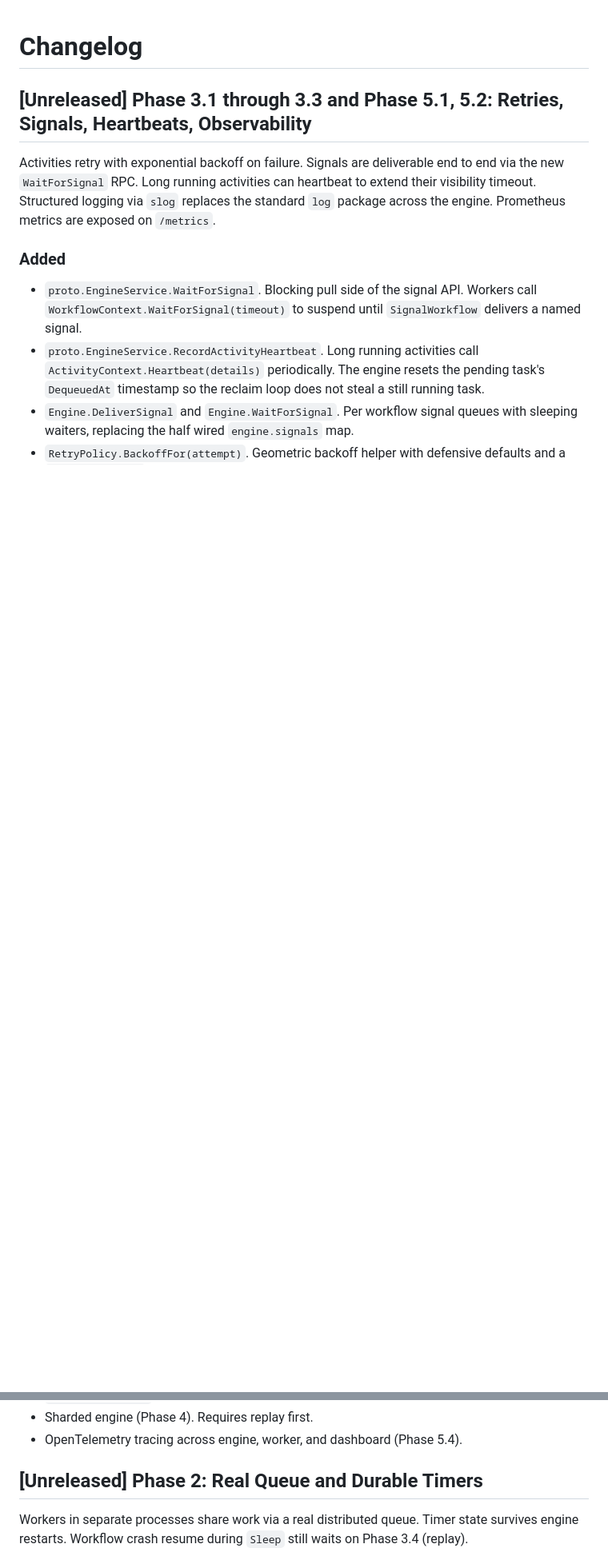
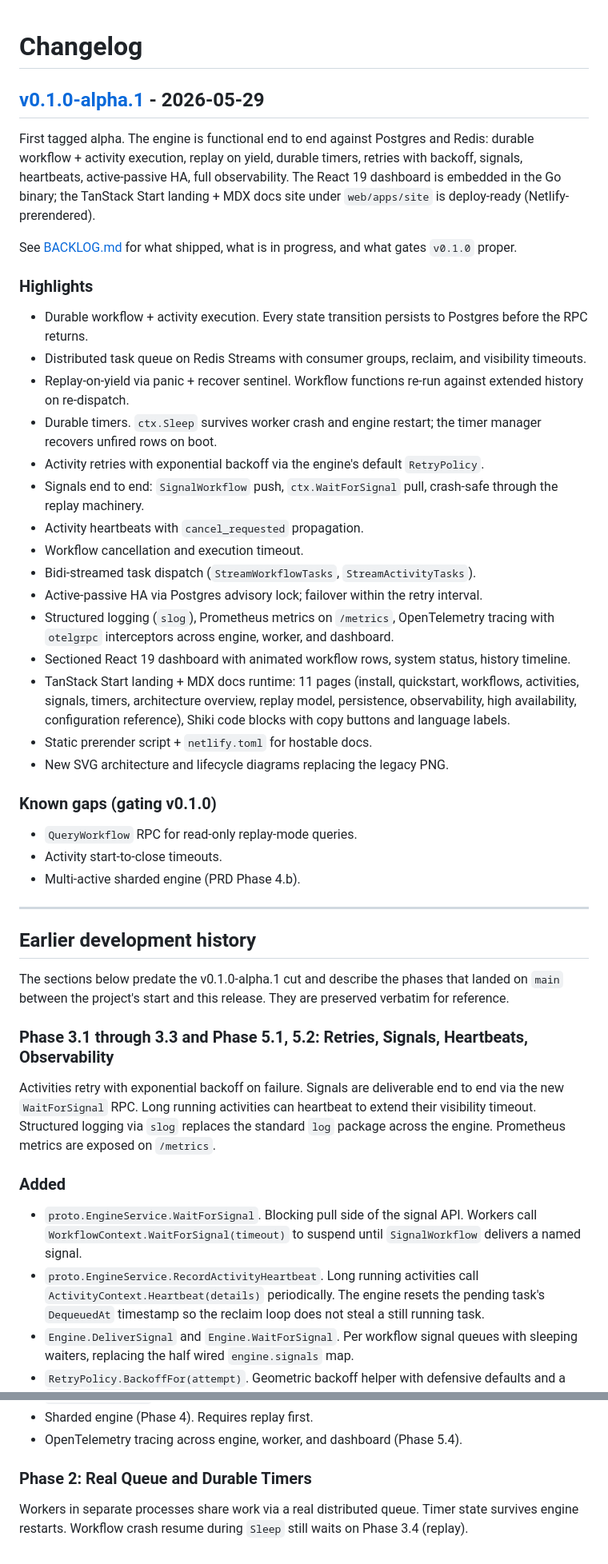
Before and after one commit to edaywalid/sched, a Markdown page: CHANGELOG.md, 2 parts joined by grey strips. Shown at 80% size. Rendered like a GitHub page; blank space fills up the shorter version.

Commit message:
docs(changelog): cut v0.1.0-alpha.1
Adds the v0.1.0-alpha.1 entry with highlights and a known-gaps list
pointing at the v0.1.0 release blockers. Demotes the prior
[Unreleased] phase sections to historical sub-headers under
"Earlier development history" so the new tagged release is the
canonical top of the file.

```diff
--- a/CHANGELOG.md
+++ b/CHANGELOG.md
@@ -1,6 +1,68 @@
 # Changelog
 
-## [Unreleased] Phase 3.1 through 3.3 and Phase 5.1, 5.2: Retries, Signals, Heartbeats, Observability
+## [v0.1.0-alpha.1] - 2026-05-29
+
+First tagged alpha. The engine is functional end to end against
+Postgres and Redis: durable workflow + activity execution, replay on
+yield, durable timers, retries with backoff, signals, heartbeats,
+active-passive HA, full observability. The React 19 dashboard is
+embedded in the Go binary; the TanStack Start landing + MDX docs
+site under `web/apps/site` is deploy-ready (Netlify-prerendered).
+
+See [BACKLOG.md](BACKLOG.md) for what shipped, what is in progress,
+and what gates `v0.1.0` proper.
+
+### Highlights
+
+- Durable workflow + activity execution. Every state transition
+  persists to Postgres before the RPC returns.
+- Distributed task queue on Redis Streams with consumer groups,
+  reclaim, and visibility timeouts.
+- Replay-on-yield via panic + recover sentinel. Workflow functions
+  re-run against extended history on re-dispatch.
+- Durable timers. `ctx.Sleep` survives worker crash and engine
+  restart; the timer manager recovers unfired rows on boot.
+- Activity retries with exponential backoff via the engine's
+  default `RetryPolicy`.
+- Signals end to end: `SignalWorkflow` push, `ctx.WaitForSignal`
+  pull, crash-safe through the replay machinery.
+- Activity heartbeats with `cancel_requested` propagation.
+- Workflow cancellation and execution timeout.
+- Bidi-streamed task dispatch (`StreamWorkflowTasks`,
+  `StreamActivityTasks`).
+- Active-passive HA via Postgres advisory lock; failover within
+  the retry interval.
+- Structured logging (`slog`), Prometheus metrics on `/metrics`,
+  OpenTelemetry tracing with `otelgrpc` interceptors across
+  engine, worker, and dashboard.
+- Sectioned React 19 dashboard with animated workflow rows, system
+  status, history timeline.
+- TanStack Start landing + MDX docs runtime: 11 pages
+  (install, quickstart, workflows, activities, signals, timers,
+  architecture overview, replay model, persistence, observability,
+  high availability, configuration reference), Shiki code blocks
+  with copy buttons and language labels.
+- Static prerender script + `netlify.toml` for hostable docs.
+- New SVG architecture and lifecycle diagrams replacing the legacy
+  PNG.
+
+### Known gaps (gating v0.1.0)
+
+- `QueryWorkflow` RPC for read-only replay-mode queries.
+- Activity start-to-close timeouts.
+- Multi-active sharded engine (PRD Phase 4.b).
+
+[v0.1.0-alpha.1]: https://github.com/edaywalid/sched/releases/tag/v0.1.0-alpha.1
+
+---
+
+## Earlier development history
+
+The sections below predate the v0.1.0-alpha.1 cut and describe the
+phases that landed on `main` between the project's start and this
+release. They are preserved verbatim for reference.
+
+### Phase 3.1 through 3.3 and Phase 5.1, 5.2: Retries, Signals, Heartbeats, Observability
 
 Activities retry with exponential backoff on failure. Signals are
 deliverable end to end via the new `WaitForSignal` RPC. Long running
@@ -265,7 +327,7 @@ SDK skips every prior `QueueActivity` and `Sleep` via the cursor.
 - OpenTelemetry tracing across engine, worker, and dashboard
   (Phase 5.4).
 
-## [Unreleased] Phase 2: Real Queue and Durable Timers
+### Phase 2: Real Queue and Durable Timers
 
 Workers in separate processes share work via a real distributed
 queue. Timer state survives engine restarts. Workflow crash resume
```
Also changed, not shown: other parts of CHANGELOG.md (+1 -1 lines).
